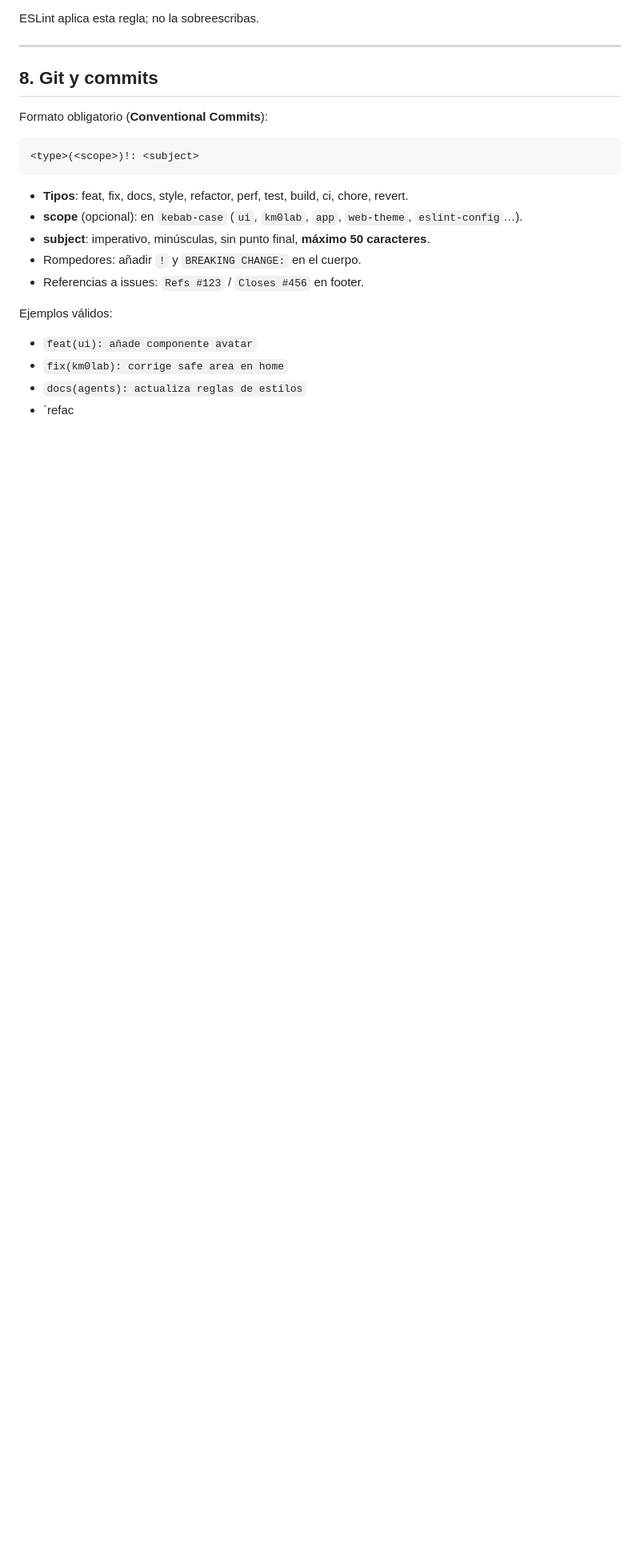
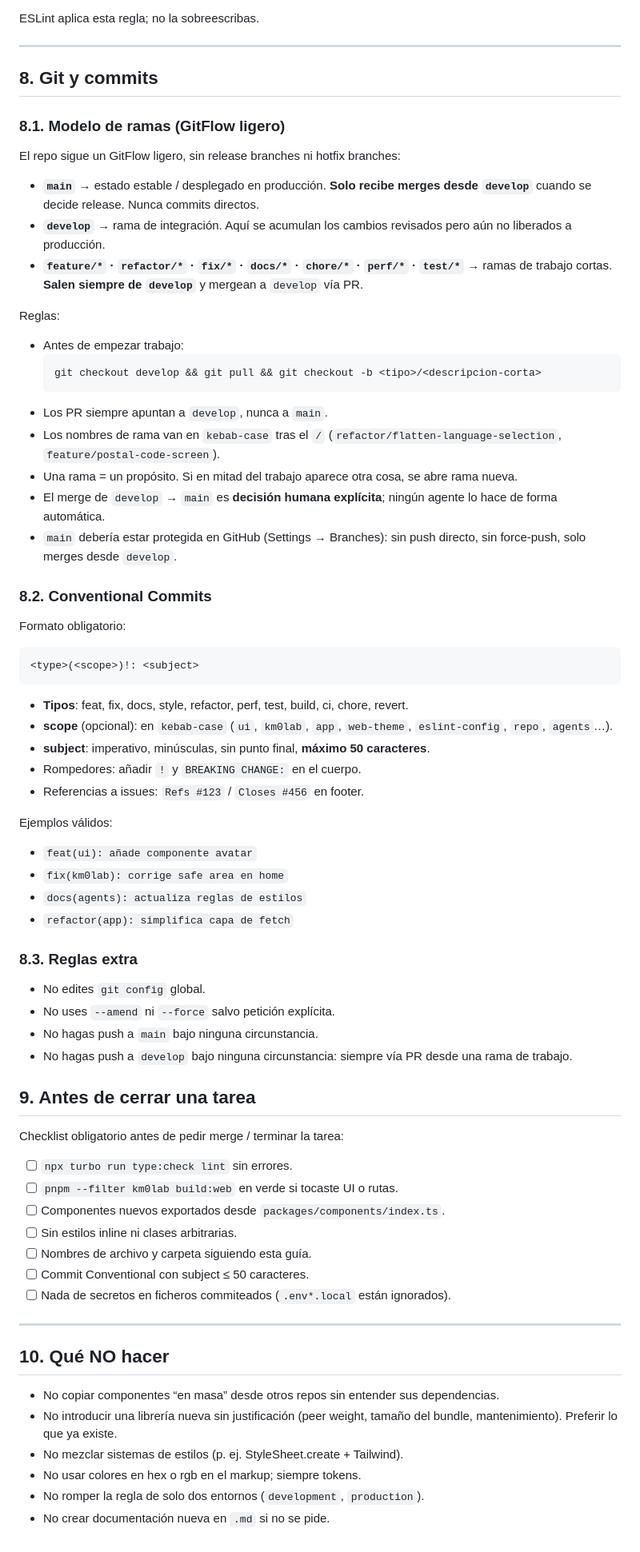
Before and after one commit to KM0Lab-git-admin/km0lab, a Markdown page: AGENTS.md, the part around the change. Shown at 80% size. Rendered like a GitHub page; blank space fills up the shorter version.

Commit message:
docs(agents): adopta git-flow ligero con develop
Reescribe la sección 8 del AGENTS.md en tres subsecciones:

* 8.1 Modelo de ramas (GitFlow ligero): main estable, develop como
  rama de integración, ramas de trabajo cortas con prefijo por tipo
  que mergean a develop vía PR.
* 8.2 Conventional Commits: el contenido previo, sin cambios.
* 8.3 Reglas extra: endurece la política de push (prohibido push
  directo a main y a develop, todo cambio entra vía PR).

````diff
--- a/AGENTS.md
+++ b/AGENTS.md
@@ -208,7 +208,37 @@ ESLint aplica esta regla; no la sobreescribas.
 
 ## 8. Git y commits
 
-Formato obligatorio (**Conventional Commits**):
+### 8.1. Modelo de ramas (GitFlow ligero)
+
+El repo sigue un GitFlow ligero, sin release branches ni hotfix branches:
+
+- **`main`** → estado estable / desplegado en producción. **Solo recibe
+  merges desde `develop`** cuando se decide release. Nunca commits directos.
+- **`develop`** → rama de integración. Aquí se acumulan los cambios
+  revisados pero aún no liberados a producción.
+- **`feature/*` · `refactor/*` · `fix/*` · `docs/*` · `chore/*` · `perf/*`
+  · `test/*`** → ramas de trabajo cortas. **Salen siempre de `develop`** y
+  mergean a `develop` vía PR.
+
+Reglas:
+
+- Antes de empezar trabajo:
+  ```
+  git checkout develop && git pull && git checkout -b <tipo>/<descripcion-corta>
+  ```
+- Los PR siempre apuntan a `develop`, nunca a `main`.
+- Los nombres de rama van en `kebab-case` tras el `/`
+  (`refactor/flatten-language-selection`, `feature/postal-code-screen`).
+- Una rama = un propósito. Si en mitad del trabajo aparece otra cosa, se
+  abre rama nueva.
+- El merge de `develop` → `main` es **decisión humana explícita**; ningún
+  agente lo hace de forma automática.
+- `main` debería estar protegida en GitHub (Settings → Branches): sin push
+  directo, sin force-push, solo merges desde `develop`.
+
+### 8.2. Conventional Commits
+
+Formato obligatorio:
 
 ```
 <type>(<scope>)!: <subject>
@@ -216,7 +246,7 @@ Formato obligatorio (**Conventional Commits**):
 
 - **Tipos**: feat, fix, docs, style, refactor, perf, test, build, ci, chore, revert.
 - **scope** (opcional): en `kebab-case` (`ui`, `km0lab`, `app`, `web-theme`,
-  `eslint-config`…).
+  `eslint-config`, `repo`, `agents`…).
 - **subject**: imperativo, minúsculas, sin punto final, **máximo 50 caracteres**.
 - Rompedores: añadir `!` y `BREAKING CHANGE:` en el cuerpo.
 - Referencias a issues: `Refs #123` / `Closes #456` en footer.
@@ -226,4 +256,36 @@ Ejemplos válidos:
 - `feat(ui): añade componente avatar`
 - `fix(km0lab): corrige safe area en home`
 - `docs(agents): actualiza reglas de estilos`
-- `refac
+- `refactor(app): simplifica capa de fetch`
+
+### 8.3. Reglas extra
+
+- No edites `git config` global.
+- No uses `--amend` ni `--force` salvo petición explícita.
+- No hagas push a `main` bajo ninguna circunstancia.
+- No hagas push a `develop` bajo ninguna circunstancia: siempre vía PR
+  desde una rama de trabajo.
+
+## 9. Antes de cerrar una tarea
+
+Checklist obligatorio antes de pedir merge / terminar la tarea:
+
+- [ ] `npx turbo run type:check lint` sin errores.
+- [ ] `pnpm --filter km0lab build:web` en verde si tocaste UI o rutas.
+- [ ] Componentes nuevos exportados desde `packages/components/index.ts`.
+- [ ] Sin estilos inline ni clases arbitrarias.
+- [ ] Nombres de archivo y carpeta siguiendo esta guía.
+- [ ] Commit Conventional con subject ≤ 50 caracteres.
+- [ ] Nada de secretos en ficheros commiteados (`.env*.local` están ignorados).
+
+---
+
+## 10. Qué NO hacer
+
+- No copiar componentes “en masa” desde otros repos sin entender sus dependencias.
+- No introducir una librería nueva sin justificación (peer weight, tamaño del
+  bundle, mantenimiento). Preferir lo que ya existe.
+- No mezclar sistemas de estilos (p. ej. StyleSheet.create + Tailwind).
+- No usar colores en hex o rgb en el markup; siempre tokens.
+- No romper la regla de solo dos entornos (`development`, `production`).
+- No crear documentación nueva en `.md` si no se pide.
````
